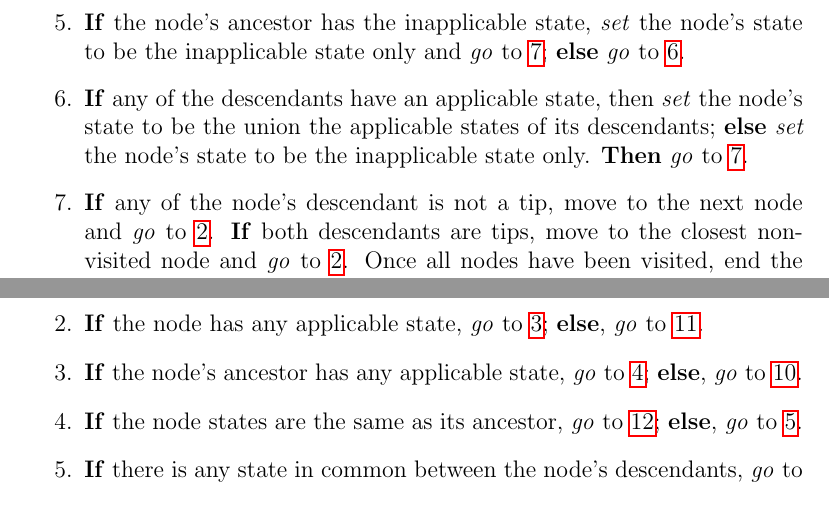
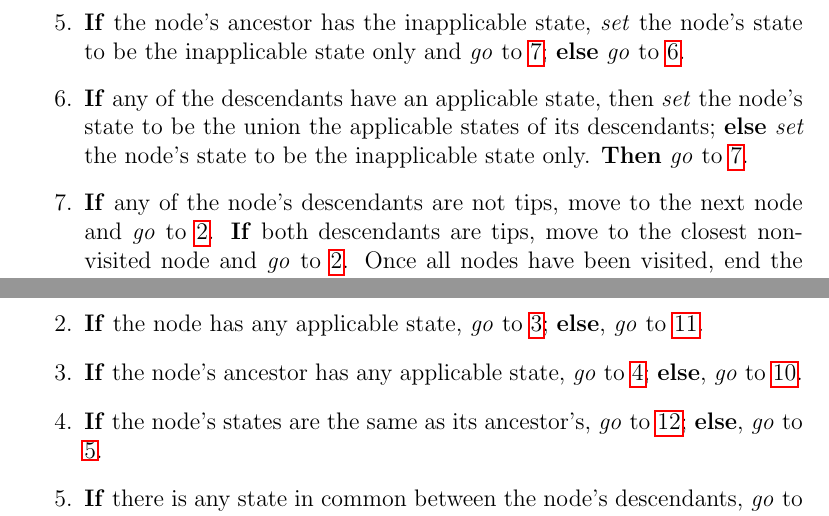
Before and after one commit to TGuillerme/Inapp, a LaTeX document (Writing/algorithm_description.tex): two parts of pages 2 and 3 of 3, joined at a grey line, cut so that both start at the same text. Compiled offline with pdfLaTeX.

Commit message:
Update algorithm_description.tex
copyediting for clarity

```diff
--- a/Writing/algorithm_description.tex
+++ b/Writing/algorithm_description.tex
@@ -37,7 +37,7 @@
     \item \label{1stUp:nodeNAandA} \textbf{If} the node's ancestor has an inapplicable state, \textit{set} the node's state to be the inapplicable state only; \textbf{else} \textit{set} the node's state to be the applicable states only. \textbf{Then} \textit{go} to \ref{1stUp:exit}.
     \item \label{1stUp:nodeNA2} \textbf{If} the node's ancestor has the inapplicable state, \textit{set} the node's state to be the inapplicable state only and \textit{go} to \ref{1stUp:exit}; \textbf{else} \textit{go} to \ref{1stUp:nodeNAOR}.
     \item \label{1stUp:nodeNAOR} \textbf{If} any of the descendants have an applicable state, then \textit{set} the node's state to be the union the applicable states of its descendants; \textbf{else} \textit{set} the node's state to be the inapplicable state only. \textbf{Then} \textit{go} to \ref{1stUp:exit}.
-    \item \label{1stUp:exit} \textbf{If} any of the node's descendant is not a tip, move to the next node and \textit{go} to \ref{1stUp:enter}. \textbf{If} both descendants are tips, move to the closest non-visited node and \textit{go} to \ref{1stUp:enter}. Once all nodes have been visited, end the first uppass.
+    \item \label{1stUp:exit} \textbf{If} any of the node's descendants are not tips, move to the next node and \textit{go} to \ref{1stUp:enter}. \textbf{If} both descendants are tips, move to the closest non-visited node and \textit{go} to \ref{1stUp:enter}. Once all nodes have been visited, end the first uppass.
 \end{enumerate}
 
 
@@ -59,7 +59,7 @@
     \item Enter the tree on its root and move to one of the root's descendants. \textbf{Then} \textit{go} to \ref{2ndUp:enter}.
     \item \label{2ndUp:enter} \textbf{If} the node has any applicable state, \textit{go} to \ref{2ndUp:nodeA}; \textbf{else}, \textit{go} to \ref{2ndUp:CountRegion}.
     \item \label{2ndUp:nodeA} \textbf{If} the node's ancestor has any applicable state, \textit{go} to \ref{2ndUp:ancestorA1}; \textbf{else}, \textit{go} to \ref{2ndUp:ancestorNA}.
-    \item \label{2ndUp:ancestorA1} \textbf{If} the node states are the same as its ancestor, \textit{go} to \ref{2ndUp:exit}; \textbf{else}, \textit{go} to \ref{2ndUp:ancestorA2}.
+    \item \label{2ndUp:ancestorA1} \textbf{If} the node's states are the same as its ancestor's, \textit{go} to \ref{2ndUp:exit}; \textbf{else}, \textit{go} to \ref{2ndUp:ancestorA2}.
     \item \label{2ndUp:ancestorA2} \textbf{If} there is any state in common between the node's descendants, \textit{go} to \ref{2ndUp:ANDdesc}; \textbf{else} \textit{go} to \ref{2ndUp:ORdesc}.
     \item \label{2ndUp:ANDdesc} \textit{Add} to the current node any state in common between its ancestor and its descendants. Then \textit{go} to \ref{2ndUp:exit}.
     \item \label{2ndUp:ORdesc} \textbf{If} the union between the node's descendants contains the inapplicable state, \textit{go} to \ref{2ndUp:ORdescNA}; \textbf{else} \textit{go} to \ref{2ndUp:ORdescA}.
```
